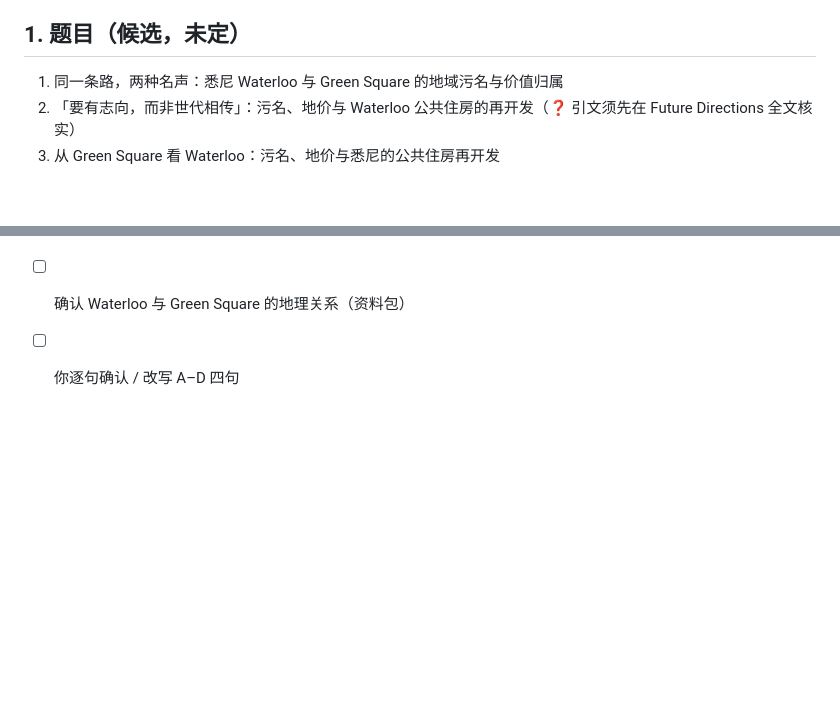
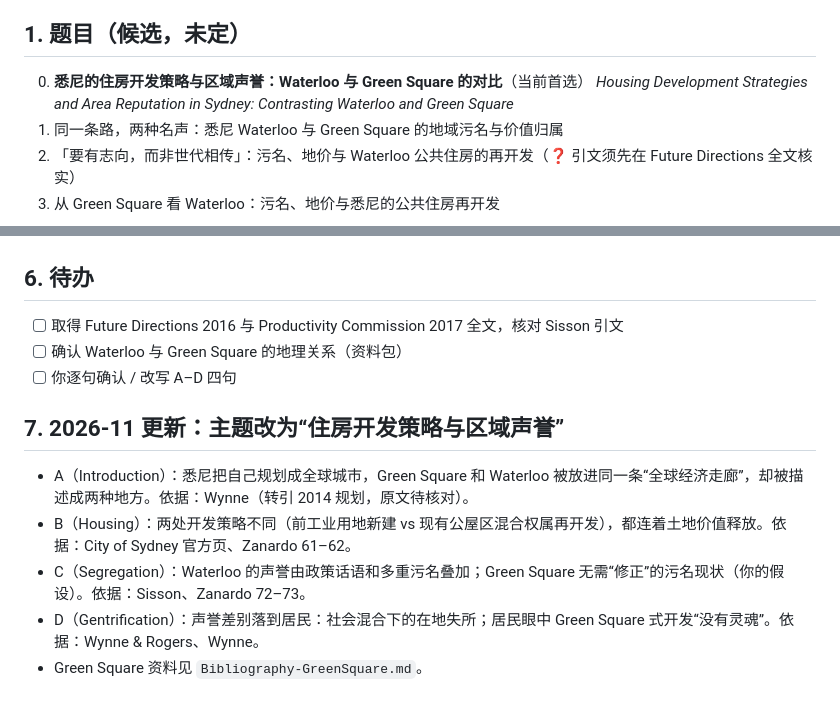
Before and after one commit to ginagina19992023/Urban-Studies-D, a Markdown page: Essay-Outline-Waterloo-Draft.md, 2 parts joined by grey strips. Rendered like a GitHub page; blank space fills up the shorter version.

Commit message:
Green Square 资料(已读官方页与 Wynne 论文)、论文骨架改为住房开发策略与区域声誉
Co-Authored-By: Claude Sonnet 5.5 <noreply@anthropic.com>
Claude-Session: https://claude.ai/code/session_0142gawK9QtHF9CMYdNb2w3x

```diff
--- a/Essay-Outline-Waterloo-Draft.md
+++ b/Essay-Outline-Waterloo-Draft.md
@@ -11,6 +11,8 @@
 - 评分表 5 分：考虑并反驳对立证据
 
 ## 1. 题目（候选，未定）
+0. **悉尼的住房开发策略与区域声誉：Waterloo 与 Green Square 的对比**（当前首选）
+   *Housing Development Strategies and Area Reputation in Sydney: Contrasting Waterloo and Green Square*
 1. 同一条路，两种名声：悉尼 Waterloo 与 Green Square 的地域污名与价值归属
 2. 「要有志向，而非世代相传」：污名、地价与 Waterloo 公共住房的再开发（❓ 引文须先在 Future Directions 全文核实）
 3. 从 Green Square 看 Waterloo：污名、地价与悉尼的公共住房再开发
@@ -60,3 +62,10 @@
 - [ ] 取得 Future Directions 2016 与 Productivity Commission 2017 全文，核对 Sisson 引文
 - [ ] 确认 Waterloo 与 Green Square 的地理关系（资料包）
 - [ ] 你逐句确认 / 改写 A–D 四句
+
+## 7. 2026-11 更新：主题改为“住房开发策略与区域声誉”
+- A（Introduction）：悉尼把自己规划成全球城市，Green Square 和 Waterloo 被放进同一条“全球经济走廊”，却被描述成两种地方。依据：Wynne（转引 2014 规划，原文待核对）。
+- B（Housing）：两处开发策略不同（前工业用地新建 vs 现有公屋区混合权属再开发），都连着土地价值释放。依据：City of Sydney 官方页、Zanardo 61–62。
+- C（Segregation）：Waterloo 的声誉由政策话语和多重污名叠加；Green Square 无需“修正”的污名现状（你的假设）。依据：Sisson、Zanardo 72–73。
+- D（Gentrification）：声誉差别落到居民：社会混合下的在地失所；居民眼中 Green Square 式开发“没有灵魂”。依据：Wynne & Rogers、Wynne。
+- Green Square 资料见 `Bibliography-GreenSquare.md`。
```
Also changed, not shown: Bibliography-GreenSquare.md (added, +30 -0 lines).
